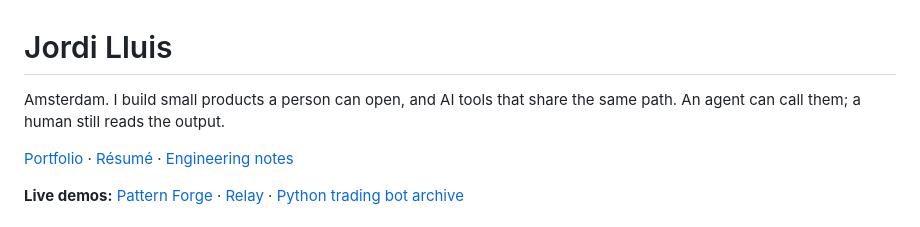
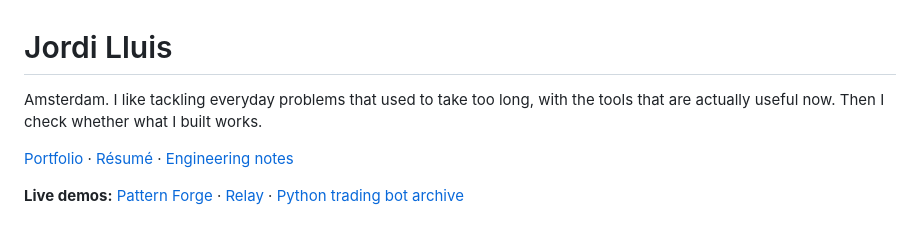
Before and after one commit to coder058/coder058, a Markdown page: README.md, the part around the change. Drawn GitHub-style.

Commit message:
Match the GitHub profile line to the new homepage sentence.
Co-authored-by: Cursor <cursoragent@cursor.com>

```diff
--- a/README.md
+++ b/README.md
@@ -1,6 +1,6 @@
 # Jordi Lluis
 
-Amsterdam. I build small products a person can open, and AI tools that share the same path. An agent can call them; a human still reads the output.
+Amsterdam. I like tackling everyday problems that used to take too long, with the tools that are actually useful now. Then I check whether what I built works.
 
 [Portfolio](https://coder058.github.io/profile/) · [Résumé](https://coder058.github.io/profile/resume.html) · [Engineering notes](ENGINEERING.md)
 
```
